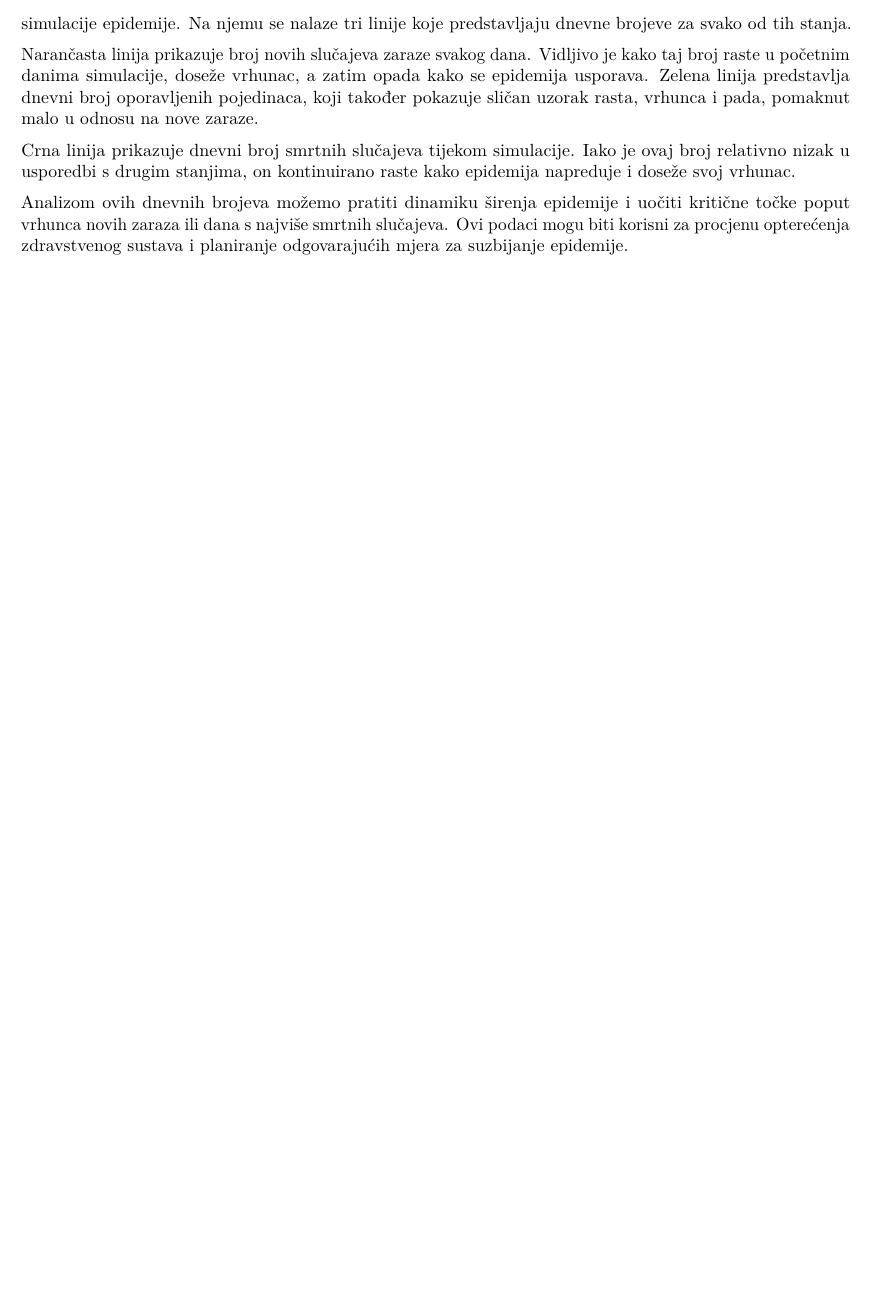
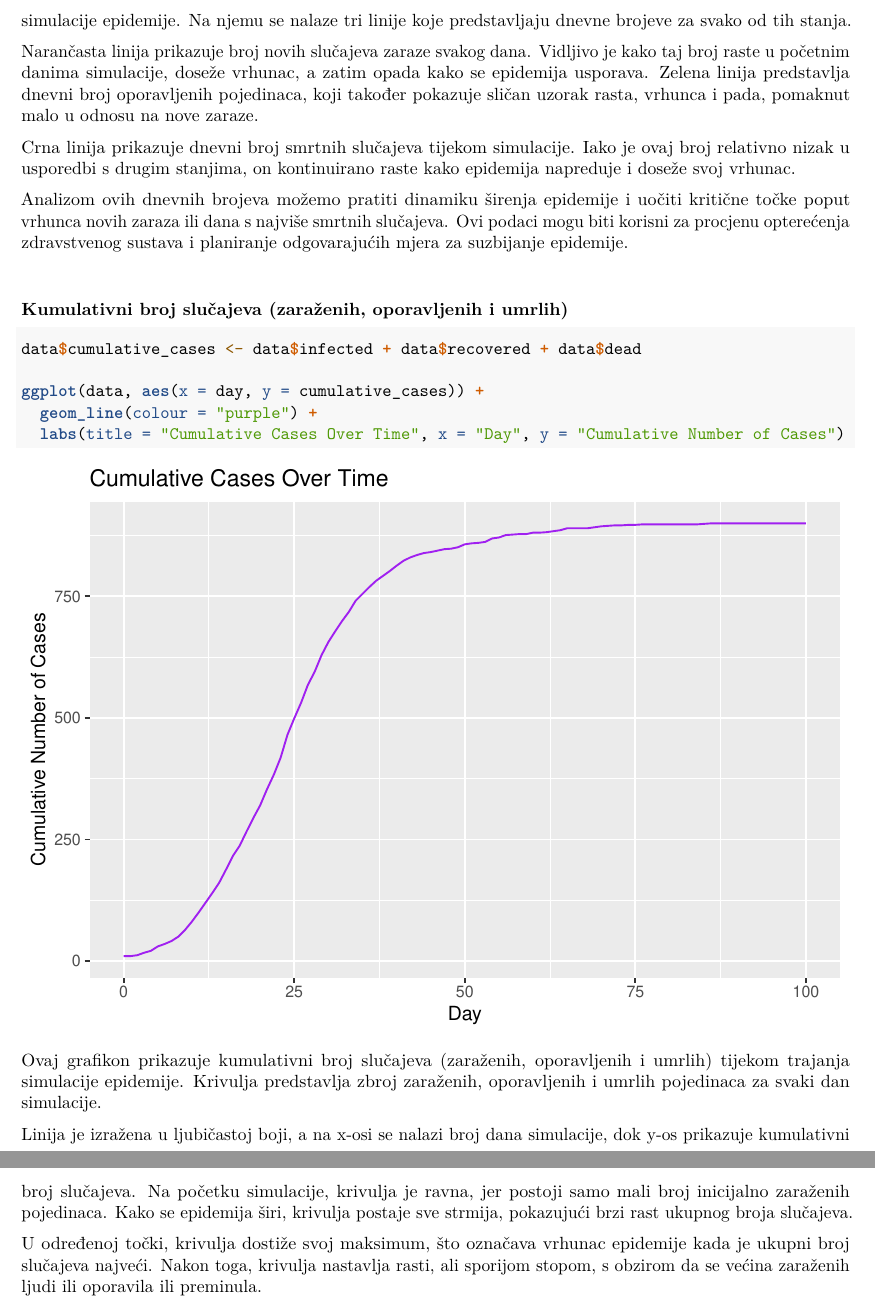
Before and after one commit to jtlicardo/abm, an R Markdown document (agent_based_modeling.Rmd): part of page 7 of 7 before the commit and two parts of pages 7 and 8 of 8 after it, the two joined at a grey line, cut so that both start at the same text, the shorter picture padded with empty space. Rendered offline with R 4.5, knitr and Pandoc, then LaTeX, with nearby package versions; code that draws random numbers runs with fixed seeds of ours.

Commit message:
Update agent_based_modeling.Rmd

````diff
--- a/agent_based_modeling.Rmd
+++ b/agent_based_modeling.Rmd
@@ -2,7 +2,11 @@
 title: "Agent-based modeli u R-u"
 author: "Alan Bubalo, Josip Tomo Licardo"
 date: "`r format(Sys.Date(), '%d. %B %Y.')`"
-output: pdf_document
+output:
+  pdf_document:
+    toc: true
+    toc_depth: 3
+toc-title: "Sadržaj"
 ---
 
 ```{r setup, include=FALSE}
@@ -217,3 +223,21 @@ Narančasta linija prikazuje broj novih slučajeva zaraze svakog dana. Vidljivo
 Crna linija prikazuje dnevni broj smrtnih slučajeva tijekom simulacije. Iako je ovaj broj relativno nizak u usporedbi s drugim stanjima, on kontinuirano raste kako epidemija napreduje i doseže svoj vrhunac.
 
 Analizom ovih dnevnih brojeva možemo pratiti dinamiku širenja epidemije i uočiti kritične točke poput vrhunca novih zaraza ili dana s najviše smrtnih slučajeva. Ovi podaci mogu biti korisni za procjenu opterećenja zdravstvenog sustava i planiranje odgovarajućih mjera za suzbijanje epidemije.
+
+\bigskip
+
+### Kumulativni broj slučajeva (zaraženih, oporavljenih i umrlih)
+
+```{r}
+data$cumulative_cases <- data$infected + data$recovered + data$dead
+
+ggplot(data, aes(x = day, y = cumulative_cases)) +
+  geom_line(colour = "purple") +
+  labs(title = "Cumulative Cases Over Time", x = "Day", y = "Cumulative Number of Cases")
+```
+
+Ovaj grafikon prikazuje kumulativni broj slučajeva (zaraženih, oporavljenih i umrlih) tijekom trajanja simulacije epidemije. Krivulja predstavlja zbroj zaraženih, oporavljenih i umrlih pojedinaca za svaki dan simulacije.
+
+Linija je izražena u ljubičastoj boji, a na x-osi se nalazi broj dana simulacije, dok y-os prikazuje kumulativni broj slučajeva. Na početku simulacije, krivulja je ravna, jer postoji samo mali broj inicijalno zaraženih pojedinaca. Kako se epidemija širi, krivulja postaje sve strmija, pokazujući brzi rast ukupnog broja slučajeva.
+
+U određenoj točki, krivulja dostiže svoj maksimum, što označava vrhunac epidemije kada je ukupni broj slučajeva najveći. Nakon toga, krivulja nastavlja rasti, ali sporijom stopom, s obzirom da se većina zaraženih ljudi ili oporavila ili preminula.
````
Also changed, not shown: agent_based_modeling.Rmd (2 more changed lines).
